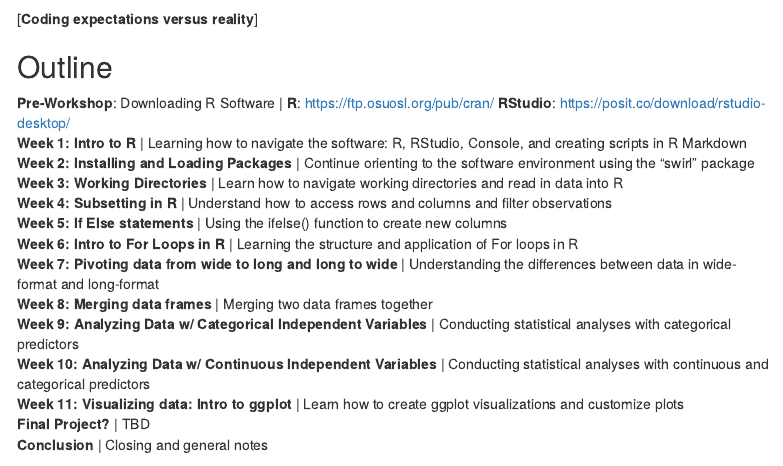
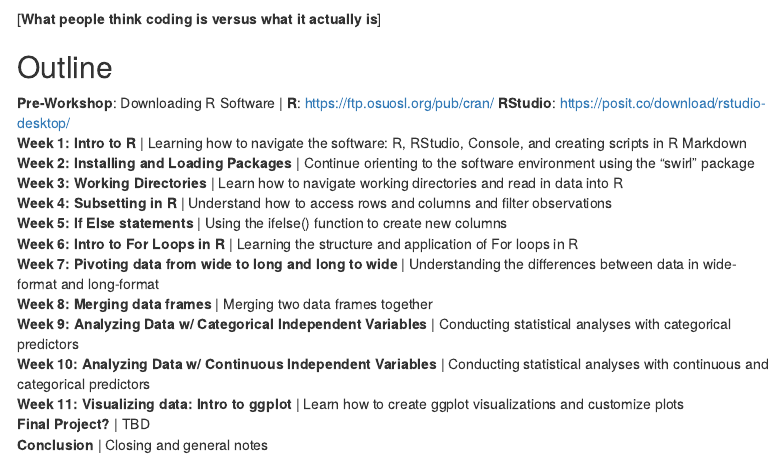
Before and after one commit to steventmartinez/CABLAB-R-Workshop-Series, an R Markdown document (CABLAB_R_online.Rmd): the page in a window 1100 px wide, from 360 px down. Rendered offline with R 4.5, knitr and Pandoc, with nearby package versions; some code elsewhere in the file could not run offline; a font, style sheet, LaTeX package, included part or bibliography that could not be used is replaced or left out; menus at the side of the page are left out.

Commit message:
Last update

````diff
--- a/CABLAB_R_online.Rmd
+++ b/CABLAB_R_online.Rmd
@@ -44,7 +44,7 @@ By the end of the workshop series, my hope is that you will feel comfortable eno
 ```{r Intro Video, echo = FALSE}
 vembedr::embed_url("https://www.youtube.com/watch?v=HluANRwPyNo")
 ```
-[**Coding expectations versus reality**]
+[**What people think coding is versus what it actually is**]
 
 
 
````
